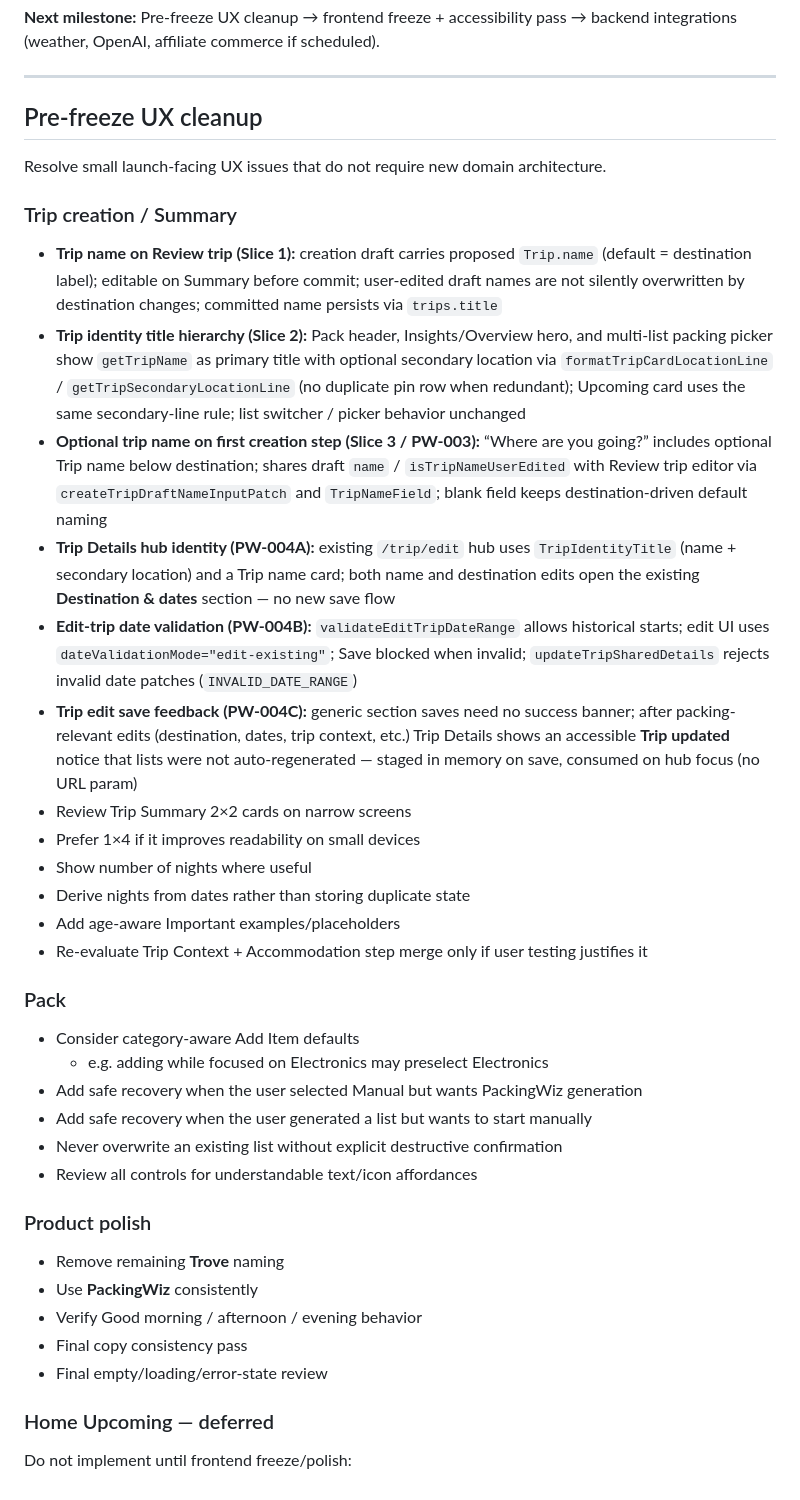
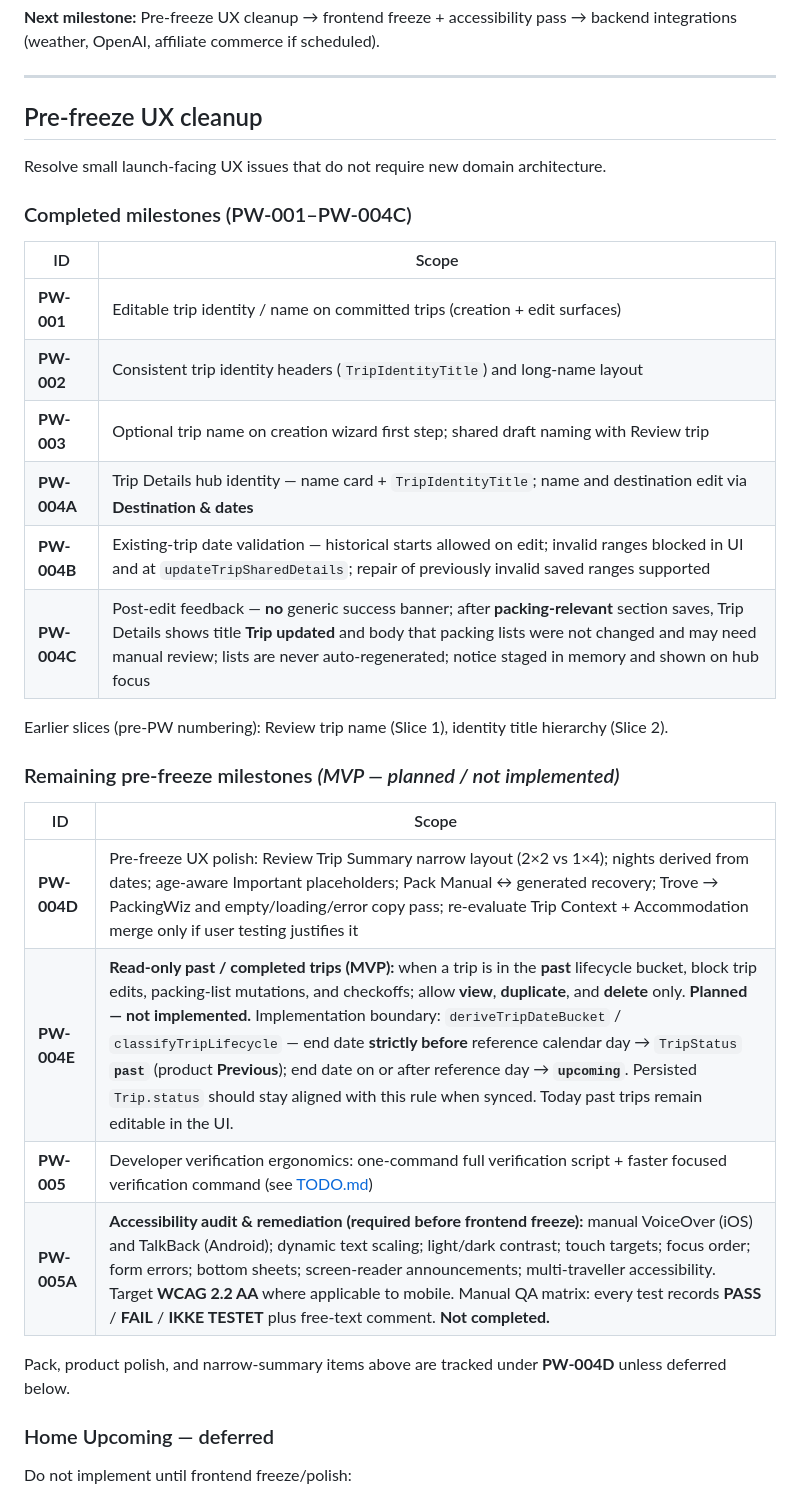
Before and after one commit to marvin19/PackingWiz, a Markdown page: ROADMAP.md, the part around one of its changes. GitHub-like rendering.

```diff
--- a/ROADMAP.md
+++ b/ROADMAP.md
@@ -799,37 +809,29 @@ Intentionally deferred (not Phase 5 blockers):
 
 Resolve small launch-facing UX issues that do not require new domain architecture.
 
-### Trip creation / Summary
-
-- **Trip name on Review trip (Slice 1):** creation draft carries proposed `Trip.name` (default = destination label); editable on Summary before commit; user-edited draft names are not silently overwritten by destination changes; committed name persists via `trips.title`
-- **Trip identity title hierarchy (Slice 2):** Pack header, Insights/Overview hero, and multi-list packing picker show `getTripName` as primary title with optional secondary location via `formatTripCardLocationLine` / `getTripSecondaryLocationLine` (no duplicate pin row when redundant); Upcoming card uses the same secondary-line rule; list switcher / picker behavior unchanged
-- **Optional trip name on first creation step (Slice 3 / PW-003):** “Where are you going?” includes optional Trip name below destination; shares draft `name` / `isTripNameUserEdited` with Review trip editor via `createTripDraftNameInputPatch` and `TripNameField`; blank field keeps destination-driven default naming
-- **Trip Details hub identity (PW-004A):** existing `/trip/edit` hub uses `TripIdentityTitle` (name + secondary location) and a Trip name card; both name and destination edits open the existing **Destination & dates** section — no new save flow
-- **Edit-trip date validation (PW-004B):** `validateEditTripDateRange` allows historical starts; edit UI uses `dateValidationMode="edit-existing"`; Save blocked when invalid; `updateTripSharedDetails` rejects invalid date patches (`INVALID_DATE_RANGE`)
-- **Trip edit save feedback (PW-004C):** generic section saves need no success banner; after packing-relevant edits (destination, dates, trip context, etc.) Trip Details shows an accessible **Trip updated** notice that lists were not auto-regenerated — staged in memory on save, consumed on hub focus (no URL param)
-- Review Trip Summary 2×2 cards on narrow screens
-- Prefer 1×4 if it improves readability on small devices
-- Show number of nights where useful
-- Derive nights from dates rather than storing duplicate state
-- Add age-aware Important examples/placeholders
-- Re-evaluate Trip Context + Accommodation step merge only if user testing justifies it
-
-### Pack
-
-- Consider category-aware Add Item defaults
-  - e.g. adding while focused on Electronics may preselect Electronics
-- Add safe recovery when the user selected Manual but wants PackingWiz generation
-- Add safe recovery when the user generated a list but wants to start manually
-- Never overwrite an existing list without explicit destructive confirmation
-- Review all controls for understandable text/icon affordances
-
-### Product polish
-
-- Remove remaining **Trove** naming
-- Use **PackingWiz** consistently
-- Verify Good morning / afternoon / evening behavior
-- Final copy consistency pass
-- Final empty/loading/error-state review
+### Completed milestones (PW-001–PW-004C)
+
+| ID | Scope |
+|----|--------|
+| **PW-001** | Editable trip identity / name on committed trips (creation + edit surfaces) |
+| **PW-002** | Consistent trip identity headers (`TripIdentityTitle`) and long-name layout |
+| **PW-003** | Optional trip name on creation wizard first step; shared draft naming with Review trip |
+| **PW-004A** | Trip Details hub identity — name card + `TripIdentityTitle`; name and destination edit via **Destination & dates** |
+| **PW-004B** | Existing-trip date validation — historical starts allowed on edit; invalid ranges blocked in UI and at `updateTripSharedDetails`; repair of previously invalid saved ranges supported |
+| **PW-004C** | Post-edit feedback — **no** generic success banner; after **packing-relevant** section saves, Trip Details shows title **Trip updated** and body that packing lists were not changed and may need manual review; lists are never auto-regenerated; notice staged in memory and shown on hub focus |
+
+Earlier slices (pre-PW numbering): Review trip name (Slice 1), identity title hierarchy (Slice 2).
+
+### Remaining pre-freeze milestones *(MVP — planned / not implemented)*
+
+| ID | Scope |
+|----|--------|
+| **PW-004D** | Pre-freeze UX polish: Review Trip Summary narrow layout (2×2 vs 1×4); nights derived from dates; age-aware Important placeholders; Pack Manual ↔ generated recovery; Trove → PackingWiz and empty/loading/error copy pass; re-evaluate Trip Context + Accommodation merge only if user testing justifies it |
+| **PW-004E** | **Read-only past / completed trips (MVP):** when a trip is in the **past** lifecycle bucket, block trip edits, packing-list mutations, and checkoffs; allow **view**, **duplicate**, and **delete** only. **Planned — not implemented.** Implementation boundary: `deriveTripDateBucket` / `classifyTripLifecycle` — end date **strictly before** reference calendar day → `TripStatus` **`past`** (product **Previous**); end date on or after reference day → **`upcoming`**. Persisted `Trip.status` should stay aligned with this rule when synced. Today past trips remain editable in the UI. |
+| **PW-005** | Developer verification ergonomics: one-command full verification script + faster focused verification command (see [TODO.md](./TODO.md)) |
+| **PW-005A** | **Accessibility audit & remediation (required before frontend freeze):** manual VoiceOver (iOS) and TalkBack (Android); dynamic text scaling; light/dark contrast; touch targets; focus order; form errors; bottom sheets; screen-reader announcements; multi-traveller accessibility. Target **WCAG 2.2 AA** where applicable to mobile. Manual QA matrix: every test records **PASS** / **FAIL** / **IKKE TESTET** plus free-text comment. **Not completed.** |
+
+Pack, product polish, and narrow-summary items above are tracked under **PW-004D** unless deferred below.
 
 ### Home Upcoming — deferred
 
```
Also changed, not shown: other parts of ROADMAP.md (+53 -6 lines), PRODUCT.md (+53 -14 lines).
